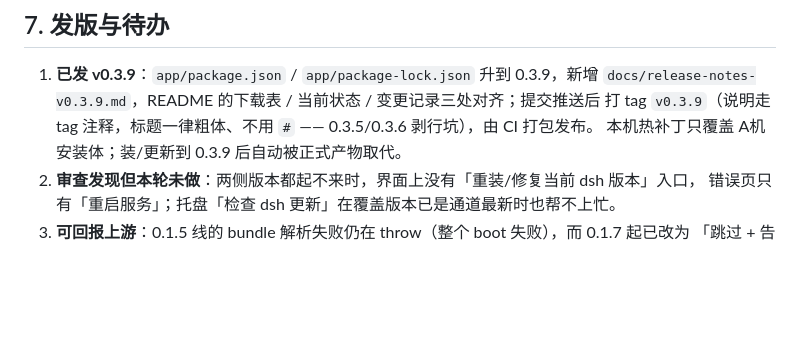
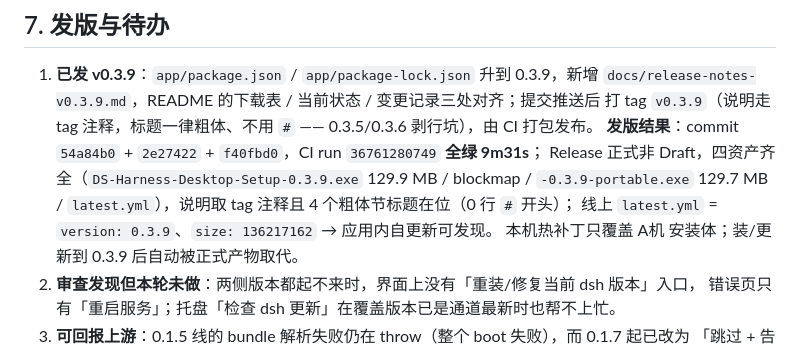
Before and after one commit to ljr282341583/ds-harness-desktop, a Markdown page: 过程记录/2026-10-01-启动失败事故复核与降级判定修复.md, the part around the change. Drawn GitHub-style; blank space fills up the shorter version.

Commit message:
docs(记录): 补 v0.3.9 发版结果（CI 全绿 9m31s + 四资产 + latest.yml 核对）

```diff
--- a/过程记录/2026-10-01-启动失败事故复核与降级判定修复.md
+++ b/过程记录/2026-10-01-启动失败事故复核与降级判定修复.md
@@ -93,6 +93,10 @@ WER 无 node / DS Harness 报告。
 1. **已发 v0.3.9**：`app/package.json` / `app/package-lock.json` 升到 0.3.9，新增
    `docs/release-notes-v0.3.9.md`，README 的下载表 / 当前状态 / 变更记录三处对齐；提交推送后
    打 tag `v0.3.9`（说明走 tag 注释，标题一律粗体、不用 `#` —— 0.3.5/0.3.6 剥行坑），由 CI 打包发布。
+   **发版结果**：commit `54a84b0` + `2e27422` + `f40fbd0`，CI run `36761280749` **全绿 9m31s**；
+   Release 正式非 Draft，四资产齐全（`DS-Harness-Desktop-Setup-0.3.9.exe` 129.9 MB / blockmap /
+   `-0.3.9-portable.exe` 129.7 MB / `latest.yml`），说明取 tag 注释且 4 个粗体节标题在位（0 行 `#` 开头）；
+   线上 `latest.yml` = `version: 0.3.9`、`size: 136217162` → 应用内自更新可发现。
    本机热补丁只覆盖 A机 安装体；装/更新到 0.3.9 后自动被正式产物取代。
 2. **审查发现但本轮未做**：两侧版本都起不来时，界面上没有「重装/修复当前 dsh 版本」入口，
    错误页只有「重启服务」；托盘「检查 dsh 更新」在覆盖版本已是通道最新时也帮不上忙。
```
